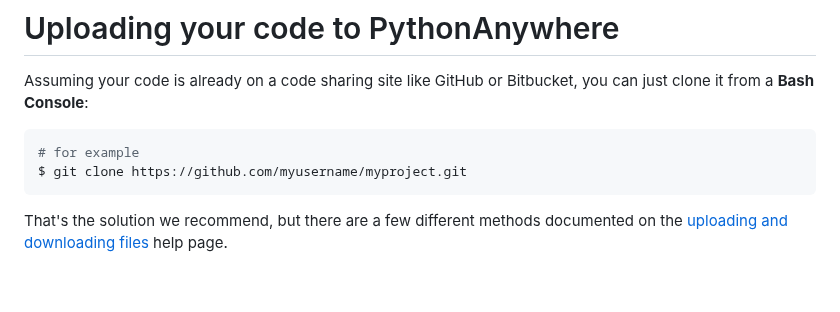
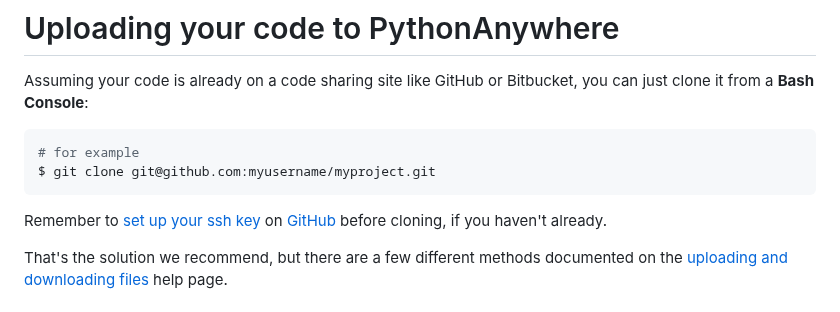
Before and after one commit to pythonanywhere/help_pages, a Markdown page: articles/DeployExistingDjangoProject.md, the part around the change. GitHub-like rendering; blank space fills up the shorter version.

Commit message:
Update DeployExistingDjangoProject.md
Password authentication is no longer supported. GitHub recommends using ssh for authentication, so the deployment instructions were adjusted accordingly.

````diff
--- a/articles/DeployExistingDjangoProject.md
+++ b/articles/DeployExistingDjangoProject.md
@@ -39,8 +39,10 @@ can just clone it from a **Bash Console**:
 
 ```bash
 # for example
-$ git clone https://github.com/myusername/myproject.git
+$ git clone git@github.com:myusername/myproject.git
 ```
+
+Remember to [set up your ssh key](https://help.pythonanywhere.com/pages/ExternalVCS) on [GitHub](https://github.com/) before cloning, if you haven't already.
 
 That's the solution we recommend, but there are a few different methods
 documented on the [uploading and downloading files](/pages/UploadingAndDownloadingFiles) help page.
````
